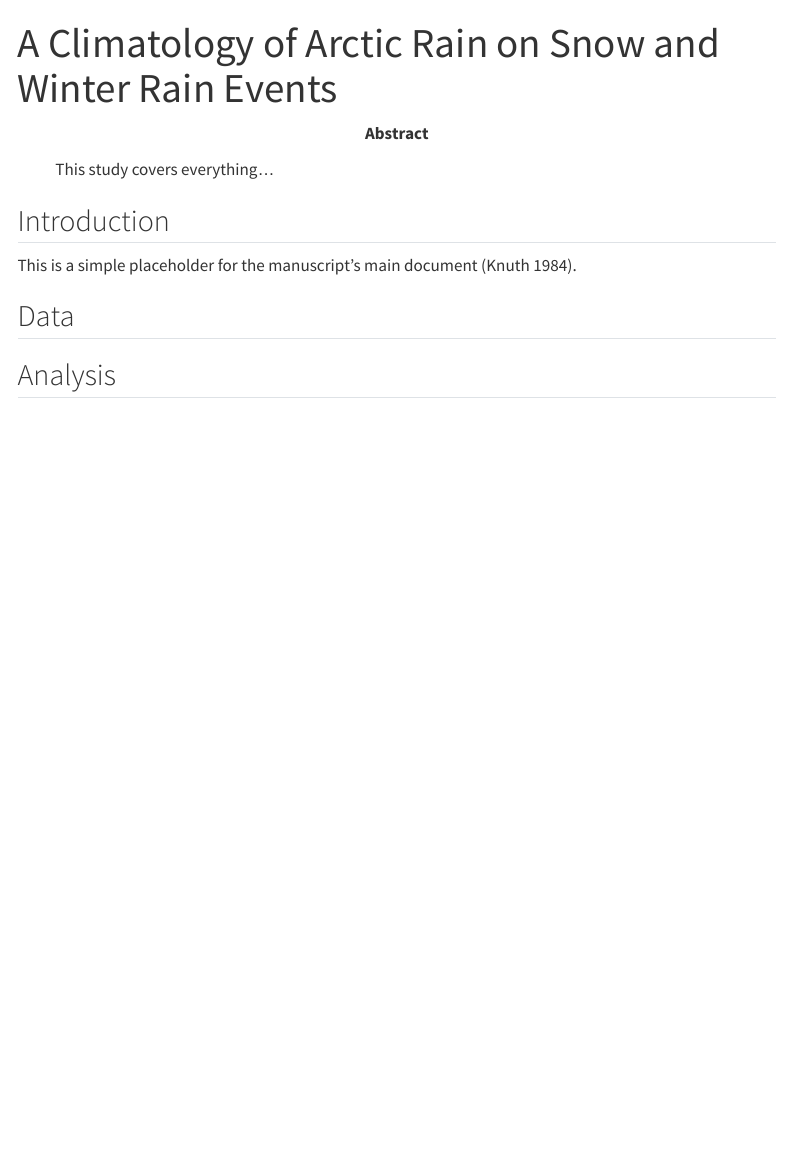
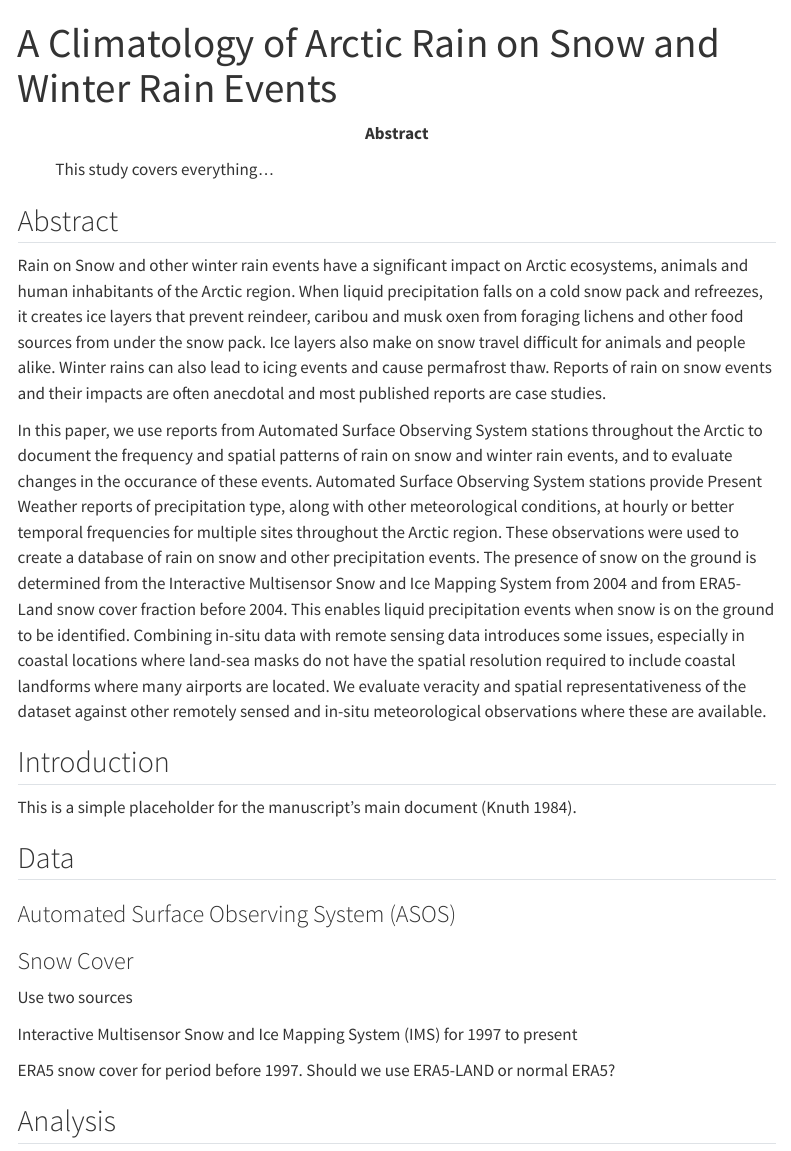
Before and after one commit to andypbarrett/rain_on_snow_climatology_paper, a Quarto document (index.qmd): the page in a window 1100 px wide, from its top. Rendered offline with R 4.5, knitr and Pandoc in place of Quarto, with nearby package versions; menus at the side of the page are left out.

Commit message:
add abstract and data headings

```diff
--- a/index.qmd
+++ b/index.qmd
@@ -36,11 +36,54 @@ license: "CC-BY"
 funding: "NSF"
 ---
 
+## Abstract
+
+Rain on Snow and other winter rain events have a significant impact on
+Arctic ecosystems, animals and human inhabitants of the Arctic region.
+When liquid precipitation falls on a cold snow pack and refreezes, it
+creates ice layers that prevent reindeer, caribou and musk oxen from
+foraging lichens and other food sources from under the snow pack.  Ice
+layers also make on snow travel difficult for animals and people
+alike.  Winter rains can also lead to icing events and cause
+permafrost thaw.  Reports of rain on snow events and their impacts are
+often anecdotal and most published reports are case studies.
+
+In this paper, we use reports from Automated Surface Observing System
+stations throughout the Arctic to document the frequency and spatial
+patterns of rain on snow and winter rain events, and to evaluate
+changes in the occurance of these events.  Automated Surface Observing
+System stations provide Present Weather reports of precipitation type,
+along with other meteorological conditions, at hourly or better
+temporal frequencies for multiple sites throughout the Arctic region.
+These observations were used to create a database of rain on snow and
+other precipitation events.  The presence of snow on the ground is
+determined from the Interactive Multisensor Snow and Ice Mapping
+System from 2004 and from ERA5-Land snow cover fraction before 2004.
+This enables liquid precipitation events when snow is on the ground to
+be identified.  Combining in-situ data with remote sensing data
+introduces some issues, especially in coastal locations where land-sea
+masks do not have the spatial resolution required to include coastal
+landforms where many airports are located.  We evaluate veracity and
+spatial representativeness of the dataset against other remotely
+sensed and in-situ meteorological observations where these are
+available.
+
+
 ## Introduction
 This is a simple placeholder for the manuscript's main document [@knuth84].
 
 
 ## Data
+
+### Automated Surface Observing System (ASOS)
+
+### Snow Cover
+
+Use two sources
+
+Interactive Multisensor Snow and Ice Mapping System (IMS) for 1997 to present
+
+ERA5 snow cover for period before 1997.  Should we use ERA5-LAND or normal ERA5?
 
 
 ## Analysis
```
